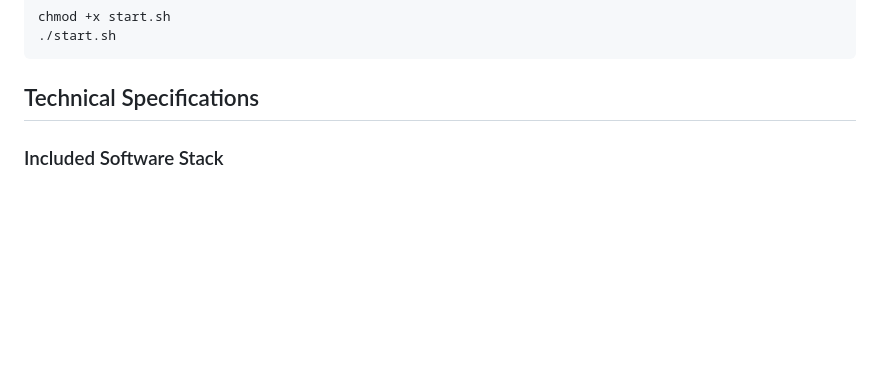
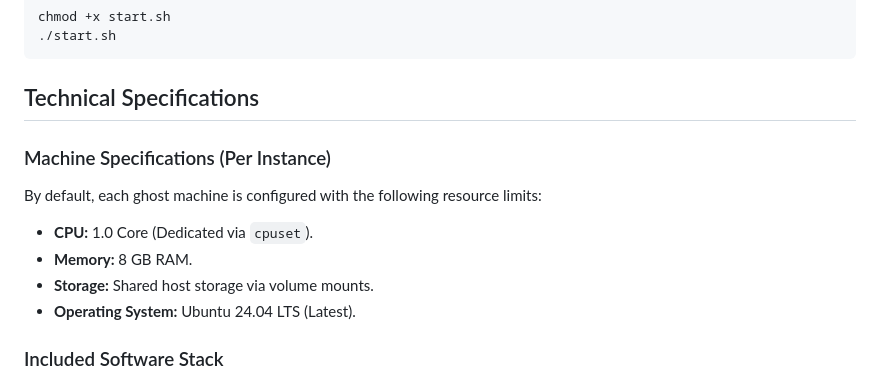
Before and after one commit to 1999AZZAR/ghost-machines, a Markdown page: README.md, the part around the change. GitHub-like rendering; blank space fills up the shorter version.

Commit message:
Include default machine specifications in README

````diff
--- a/README.md
+++ b/README.md
@@ -38,6 +38,13 @@ chmod +x start.sh
 ```
 
 ## Technical Specifications
+
+### Machine Specifications (Per Instance)
+By default, each ghost machine is configured with the following resource limits:
+- **CPU:** 1.0 Core (Dedicated via `cpuset`).
+- **Memory:** 8 GB RAM.
+- **Storage:** Shared host storage via volume mounts.
+- **Operating System:** Ubuntu 24.04 LTS (Latest).
 
 ### Included Software Stack
 - **Runtimes:** Node.js (Latest), Go 1.24, Python 3, Bun.
````
